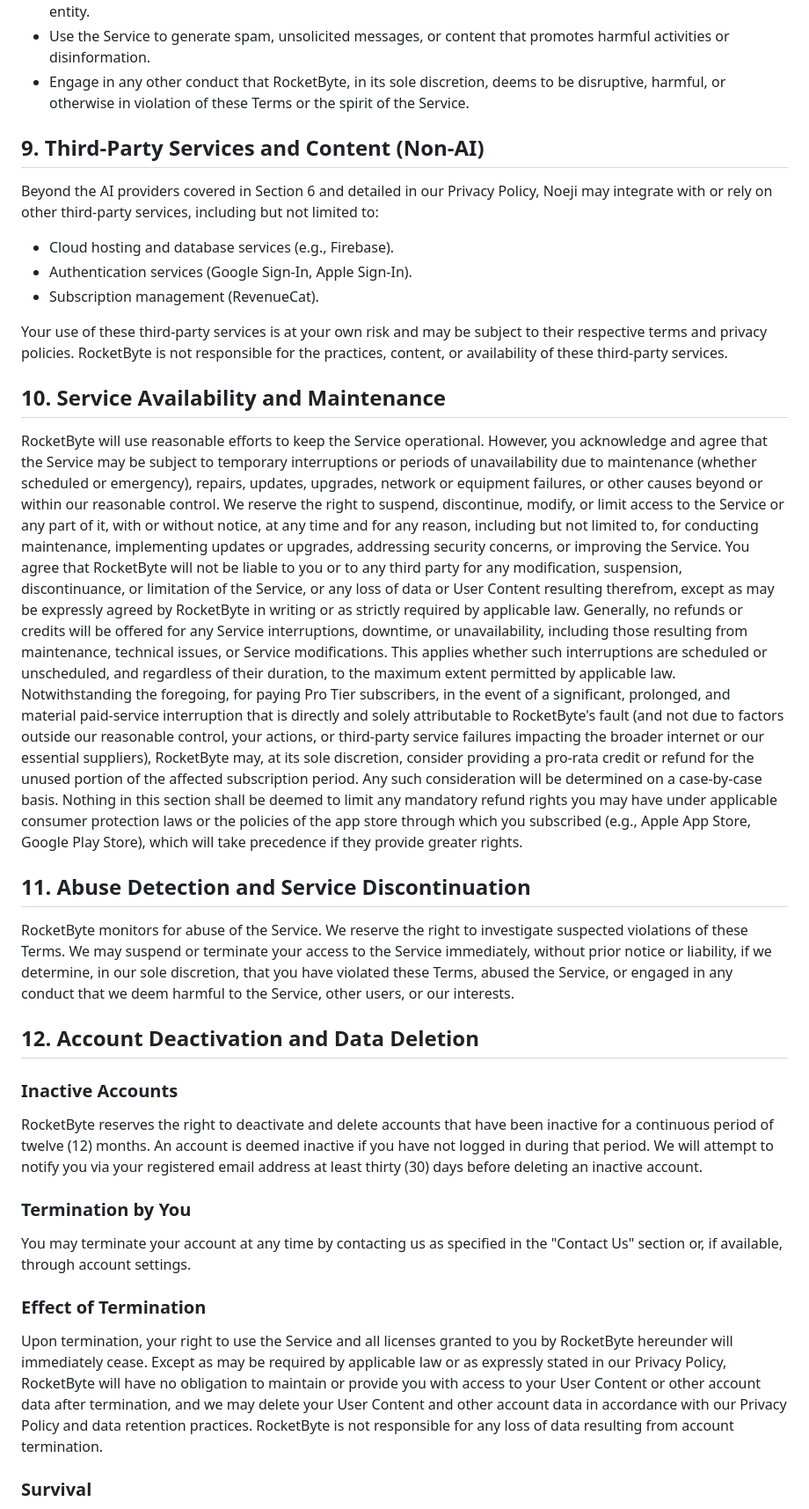
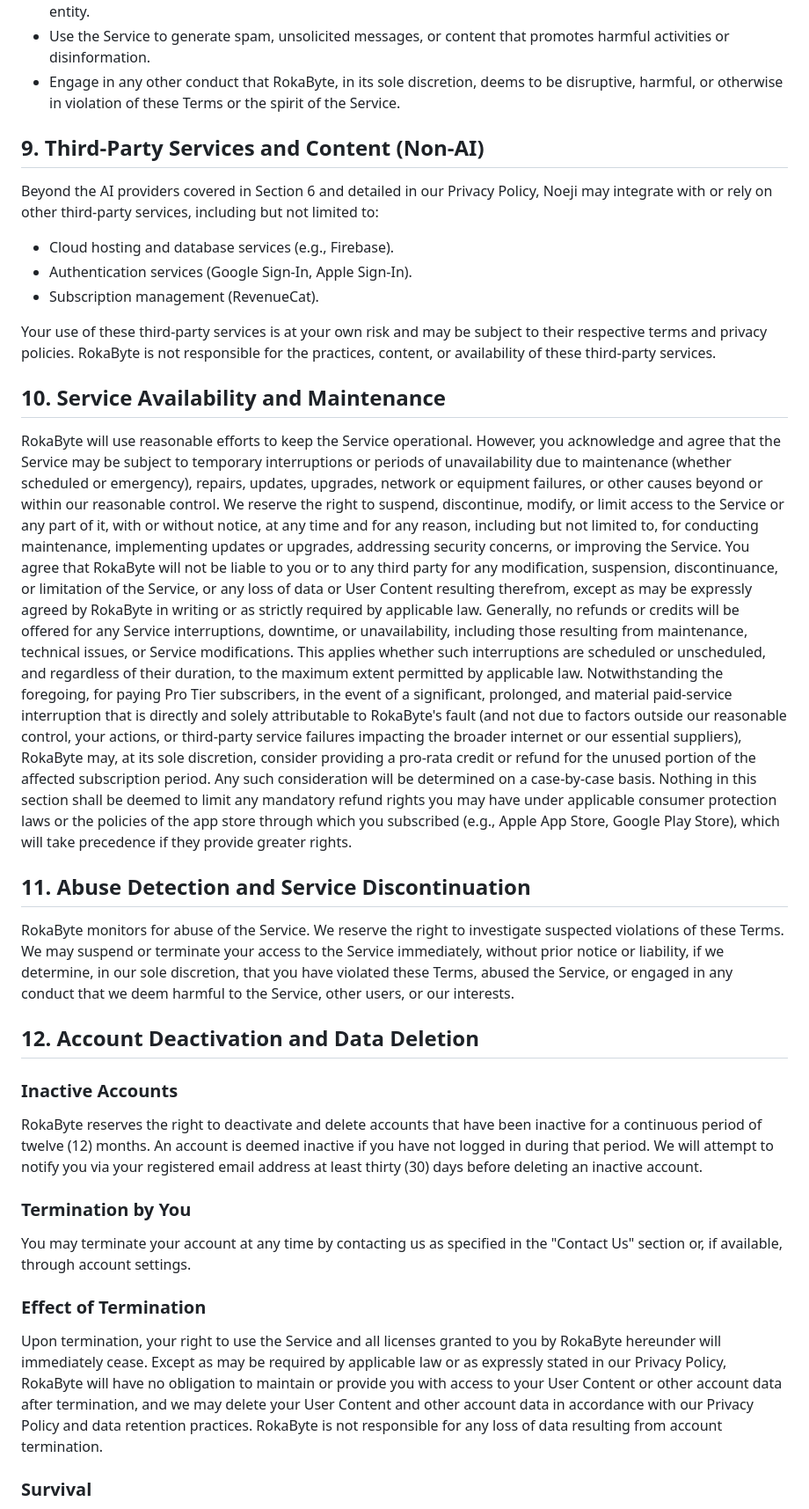
Before and after one commit to rokabytedev/vojiapp, a Markdown page: noeji_tos/noeji_app_tos/terms_of_service.md, the part around the change printed below. Shown: that part at 88% size. Drawn GitHub-style.

```diff
--- a/noeji_tos/noeji_app_tos/terms_of_service.md
+++ b/noeji_tos/noeji_app_tos/terms_of_service.md
@@ -91,7 +91,7 @@ You agree not to:
 - Exceed the usage limits applicable to your account tier.
 - Impersonate any person or entity, or falsely state or otherwise misrepresent your affiliation with a person or entity.
 - Use the Service to generate spam, unsolicited messages, or content that promotes harmful activities or disinformation.
-- Engage in any other conduct that RocketByte, in its sole discretion, deems to be disruptive, harmful, or otherwise in violation of these Terms or the spirit of the Service.
+- Engage in any other conduct that RokaByte, in its sole discretion, deems to be disruptive, harmful, or otherwise in violation of these Terms or the spirit of the Service.
 
 ## 9. Third-Party Services and Content (Non-AI)
 Beyond the AI providers covered in Section 6 and detailed in our Privacy Policy, Noeji may integrate with or rely on other third-party services, including but not limited to:
@@ -99,24 +99,24 @@ Beyond the AI providers covered in Section 6 and detailed in our Privacy Policy,
 - Authentication services (Google Sign-In, Apple Sign-In).
 - Subscription management (RevenueCat).
 
-Your use of these third-party services is at your own risk and may be subject to their respective terms and privacy policies. RocketByte is not responsible for the practices, content, or availability of these third-party services.
+Your use of these third-party services is at your own risk and may be subject to their respective terms and privacy policies. RokaByte is not responsible for the practices, content, or availability of these third-party services.
 
 ## 10. Service Availability and Maintenance
-RocketByte will use reasonable efforts to keep the Service operational. However, you acknowledge and agree that the Service may be subject to temporary interruptions or periods of unavailability due to maintenance (whether scheduled or emergency), repairs, updates, upgrades, network or equipment failures, or other causes beyond or within our reasonable control.
-We reserve the right to suspend, discontinue, modify, or limit access to the Service or any part of it, with or without notice, at any time and for any reason, including but not limited to, for conducting maintenance, implementing updates or upgrades, addressing security concerns, or improving the Service. You agree that RocketByte will not be liable to you or to any third party for any modification, suspension, discontinuance, or limitation of the Service, or any loss of data or User Content resulting therefrom, except as may be expressly agreed by RocketByte in writing or as strictly required by applicable law.
+RokaByte will use reasonable efforts to keep the Service operational. However, you acknowledge and agree that the Service may be subject to temporary interruptions or periods of unavailability due to maintenance (whether scheduled or emergency), repairs, updates, upgrades, network or equipment failures, or other causes beyond or within our reasonable control.
+We reserve the right to suspend, discontinue, modify, or limit access to the Service or any part of it, with or without notice, at any time and for any reason, including but not limited to, for conducting maintenance, implementing updates or upgrades, addressing security concerns, or improving the Service. You agree that RokaByte will not be liable to you or to any third party for any modification, suspension, discontinuance, or limitation of the Service, or any loss of data or User Content resulting therefrom, except as may be expressly agreed by RokaByte in writing or as strictly required by applicable law.
 Generally, no refunds or credits will be offered for any Service interruptions, downtime, or unavailability, including those resulting from maintenance, technical issues, or Service modifications. This applies whether such interruptions are scheduled or unscheduled, and regardless of their duration, to the maximum extent permitted by applicable law.
-Notwithstanding the foregoing, for paying Pro Tier subscribers, in the event of a significant, prolonged, and material paid-service interruption that is directly and solely attributable to RocketByte's fault (and not due to factors outside our reasonable control, your actions, or third-party service failures impacting the broader internet or our essential suppliers), RocketByte may, at its sole discretion, consider providing a pro-rata credit or refund for the unused portion of the affected subscription period. Any such consideration will be determined on a case-by-case basis. Nothing in this section shall be deemed to limit any mandatory refund rights you may have under applicable consumer protection laws or the policies of the app store through which you subscribed (e.g., Apple App Store, Google Play Store), which will take precedence if they provide greater rights.
+Notwithstanding the foregoing, for paying Pro Tier subscribers, in the event of a significant, prolonged, and material paid-service interruption that is directly and solely attributable to RokaByte's fault (and not due to factors outside our reasonable control, your actions, or third-party service failures impacting the broader internet or our essential suppliers), RokaByte may, at its sole discretion, consider providing a pro-rata credit or refund for the unused portion of the affected subscription period. Any such consideration will be determined on a case-by-case basis. Nothing in this section shall be deemed to limit any mandatory refund rights you may have under applicable consumer protection laws or the policies of the app store through which you subscribed (e.g., Apple App Store, Google Play Store), which will take precedence if they provide greater rights.
 
 ## 11. Abuse Detection and Service Discontinuation
-RocketByte monitors for abuse of the Service. We reserve the right to investigate suspected violations of these Terms. We may suspend or terminate your access to the Service immediately, without prior notice or liability, if we determine, in our sole discretion, that you have violated these Terms, abused the Service, or engaged in any conduct that we deem harmful to the Service, other users, or our interests.
+RokaByte monitors for abuse of the Service. We reserve the right to investigate suspected violations of these Terms. We may suspend or terminate your access to the Service immediately, without prior notice or liability, if we determine, in our sole discretion, that you have violated these Terms, abused the Service, or engaged in any conduct that we deem harmful to the Service, other users, or our interests.
 
 ## 12. Account Deactivation and Data Deletion
 ### Inactive Accounts
-RocketByte reserves the right to deactivate and delete accounts that have been inactive for a continuous period of twelve (12) months. An account is deemed inactive if you have not logged in during that period. We will attempt to notify you via your registered email address at least thirty (30) days before deleting an inactive account.
+RokaByte reserves the right to deactivate and delete accounts that have been inactive for a continuous period of twelve (12) months. An account is deemed inactive if you have not logged in during that period. We will attempt to notify you via your registered email address at least thirty (30) days before deleting an inactive account.
 ### Termination by You
 You may terminate your account at any time by contacting us as specified in the "Contact Us" section or, if available, through account settings.
 ### Effect of Termination
-Upon termination, your right to use the Service and all licenses granted to you by RocketByte hereunder will immediately cease. Except as may be required by applicable law or as expressly stated in our Privacy Policy, RocketByte will have no obligation to maintain or provide you with access to your User Content or other account data after termination, and we may delete your User Content and other account data in accordance with our Privacy Policy and data retention practices. RocketByte is not responsible for any loss of data resulting from account termination.
+Upon termination, your right to use the Service and all licenses granted to you by RokaByte hereunder will immediately cease. Except as may be required by applicable law or as expressly stated in our Privacy Policy, RokaByte will have no obligation to maintain or provide you with access to your User Content or other account data after termination, and we may delete your User Content and other account data in accordance with our Privacy Policy and data retention practices. RokaByte is not responsible for any loss of data resulting from account termination.
 ### Survival
 Provisions of these Terms that by their nature should survive termination shall survive termination, including, without limitation, ownership provisions, warranty disclaimers, indemnity, and limitations of liability.
 
```
Also changed, not shown: other parts of noeji_tos/noeji_app_tos/terms_of_service.md (+54 -29 lines).
